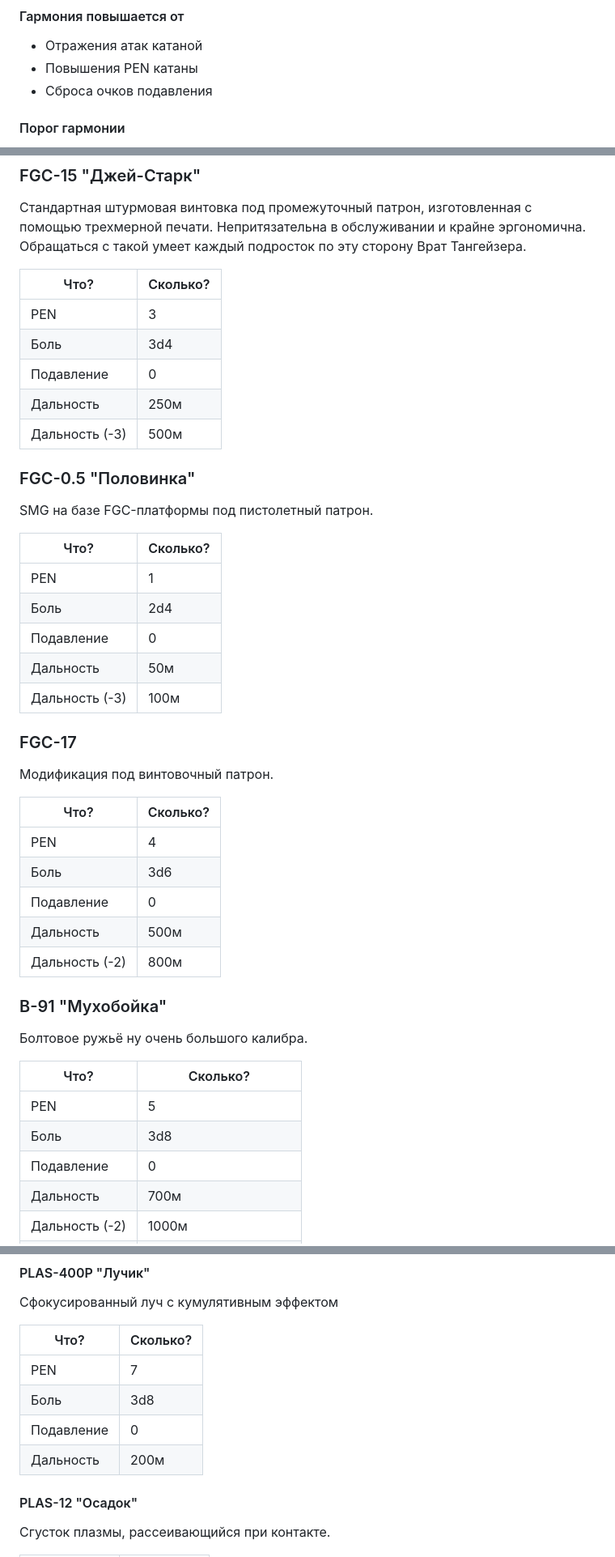
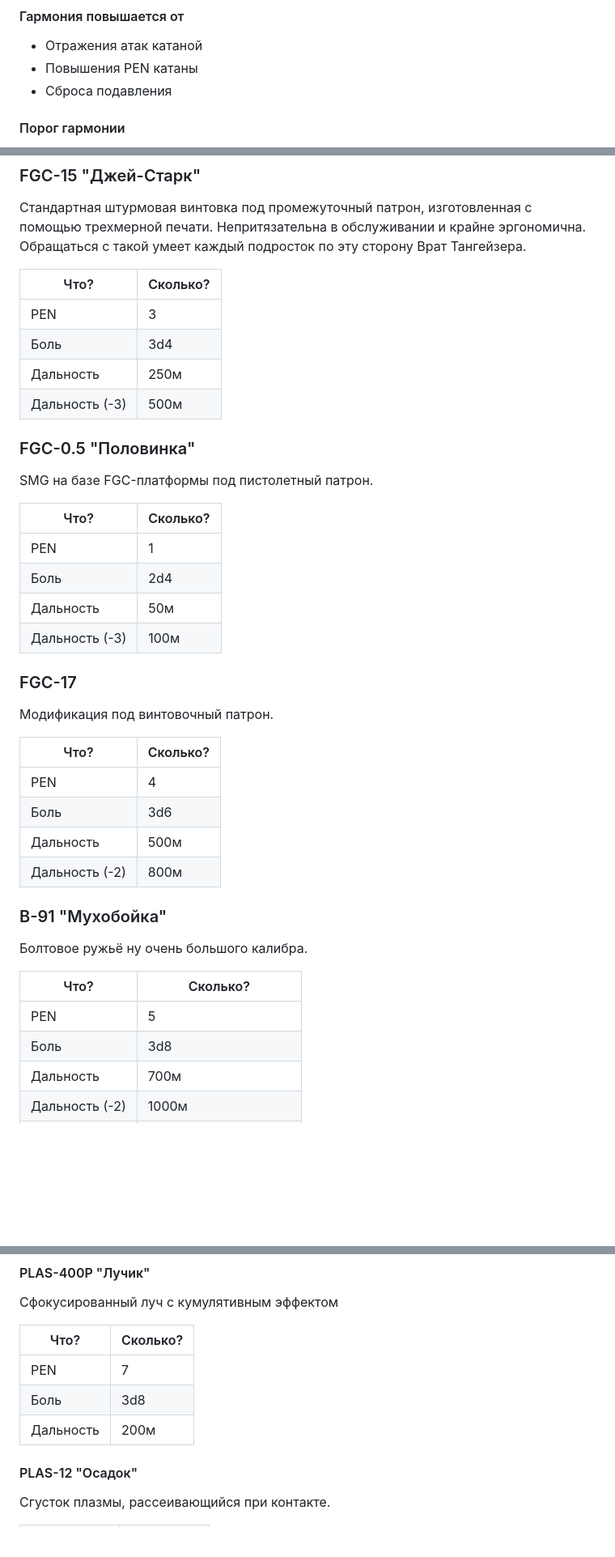
Before and after one commit to NickolayScout/RBZH, a Markdown page: rubezh.md, 3 parts joined by grey strips. Shown at 81% size. Drawn GitHub-style; blank space fills up the shorter version.

```diff
--- a/rubezh.md
+++ b/rubezh.md
@@ -902,7 +893,7 @@ James C. Scott, "Искусство быть неподвластными"*
 
 - Отражения атак катаной
 - Повышения PEN катаны
-- Сброса очков подавления
+- Сброса подавления
 
 #### Порог гармонии
 
@@ -1034,7 +1025,6 @@ James C. Scott, "Искусство быть неподвластными"*
 |----------------|----------|
 | PEN            | 3        |
 | Боль           | 3d4      |
-| Подавление     | 0        |
 | Дальность      | 250м     |
 | Дальность (-3) | 500м     |
 
@@ -1046,7 +1036,6 @@ SMG на базе FGC-платформы под пистолетный патр
 |----------------|----------|
 | PEN            | 1        |
 | Боль           | 2d4      |
-| Подавление     | 0        |
 | Дальность      | 50м      |
 | Дальность (-3) | 100м     |
 
@@ -1058,7 +1047,6 @@ SMG на базе FGC-платформы под пистолетный патр
 |----------------|----------|
 | PEN            | 4        |
 | Боль           | 3d6      |
-| Подавление     | 0        |
 | Дальность      | 500м     |
 | Дальность (-2) | 800м     |
 
@@ -1070,7 +1058,6 @@ SMG на базе FGC-платформы под пистолетный патр
 |----------------|---------------------|
 | PEN            | 5                   |
 | Боль           | 3d8                 |
-| Подавление     | 0                   |
 | Дальность      | 700м                |
 | Дальность (-2) | 1000м               |
 | Число атак     | 8                   |
@@ -1131,12 +1118,11 @@ SMG на базе FGC-платформы под пистолетный патр
 
 Сфокусированный луч с кумулятивным эффектом
 
-| Что?       | Сколько? |
-|------------|----------|
-| PEN        | 7        |
-| Боль       | 3d8      |
-| Подавление | 0        |
-| Дальность  | 200м     |
+| Что?      | Сколько? |
+|-----------|----------|
+| PEN       | 7        |
+| Боль      | 3d8      |
+| Дальность | 200м     |
 
 #### PLAS-12 "Осадок"
 
```
Also changed, not shown: other parts of rubezh.md (+10 -19 lines).
